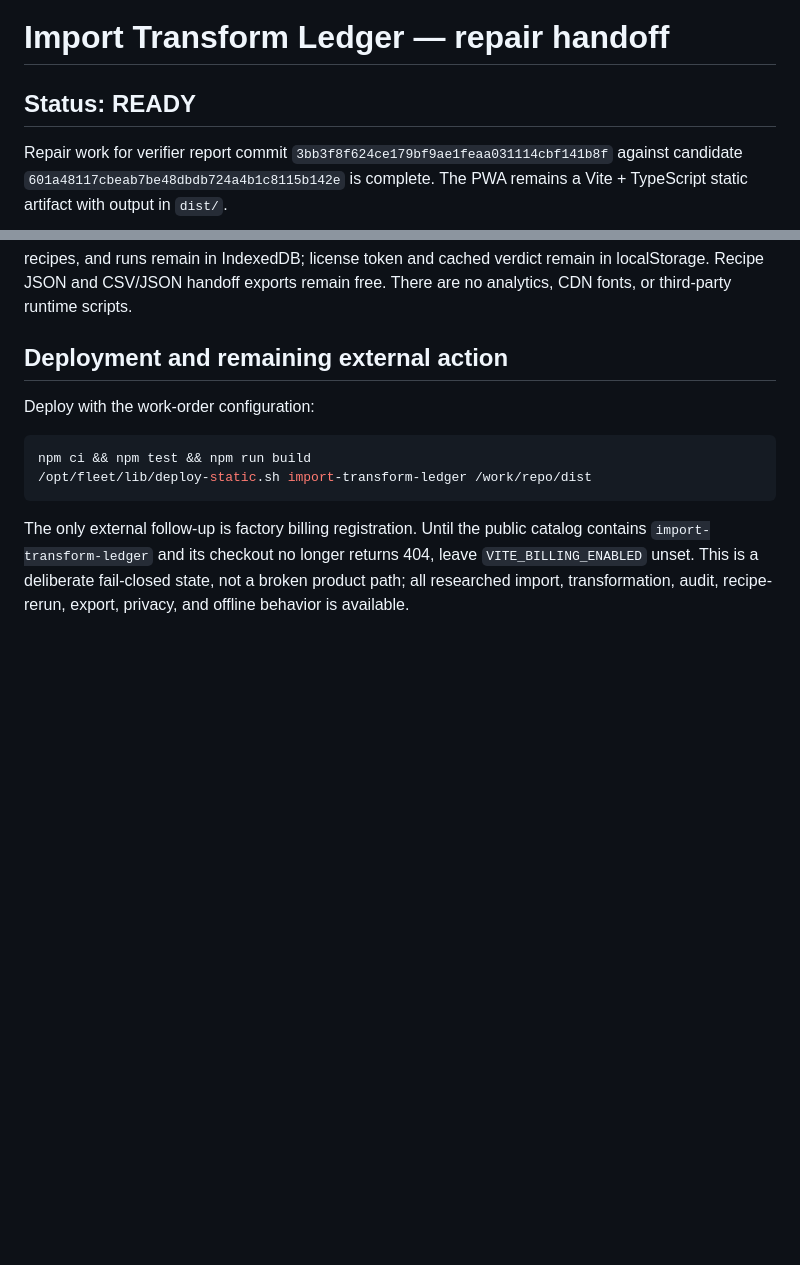
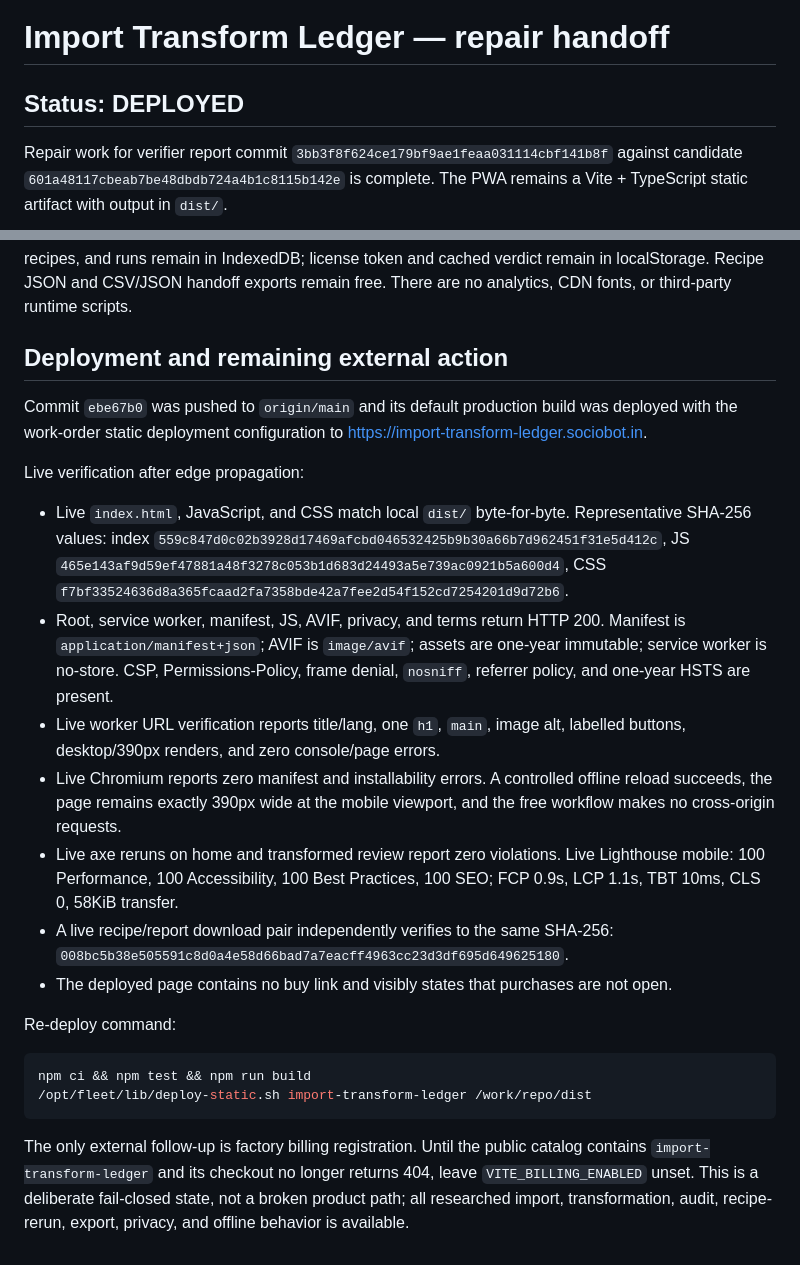
Before and after one commit to B-Divyesh/sf-import-transform-ledger, a Markdown page: .factory/handoff.md, 2 parts joined by grey strips. GitHub-like rendering; blank space fills up the shorter version.

Commit message:
docs: record live repair verification

````diff
--- a/.factory/handoff.md
+++ b/.factory/handoff.md
@@ -1,6 +1,6 @@
 # Import Transform Ledger — repair handoff
 
-## Status: READY
+## Status: DEPLOYED
 
 Repair work for verifier report commit `3bb3f8f624ce179bf9ae1feaa031114cbf141b8f`
 against candidate `601a48117cbeab7be48dbdb724a4b1c8115b142e` is complete.
@@ -99,7 +99,35 @@ scripts.
 
 ## Deployment and remaining external action
 
-Deploy with the work-order configuration:
+Commit `ebe67b0` was pushed to `origin/main` and its default production build
+was deployed with the work-order static deployment configuration to
+<https://import-transform-ledger.sociobot.in>.
+
+Live verification after edge propagation:
+
+- Live `index.html`, JavaScript, and CSS match local `dist/` byte-for-byte.
+  Representative SHA-256 values: index
+  `559c847d0c02b3928d17469afcbd046532425b9b30a66b7d962451f31e5d412c`, JS
+  `465e143af9d59ef47881a48f3278c053b1d683d24493a5e739ac0921b5a600d4`, CSS
+  `f7bf33524636d8a365fcaad2fa7358bde42a7fee2d54f152cd7254201d9d72b6`.
+- Root, service worker, manifest, JS, AVIF, privacy, and terms return HTTP 200.
+  Manifest is `application/manifest+json`; AVIF is `image/avif`; assets are
+  one-year immutable; service worker is no-store. CSP, Permissions-Policy,
+  frame denial, `nosniff`, referrer policy, and one-year HSTS are present.
+- Live worker URL verification reports title/lang, one `h1`, `main`, image alt,
+  labelled buttons, desktop/390px renders, and zero console/page errors.
+- Live Chromium reports zero manifest and installability errors. A controlled
+  offline reload succeeds, the page remains exactly 390px wide at the mobile
+  viewport, and the free workflow makes no cross-origin requests.
+- Live axe reruns on home and transformed review report zero violations. Live
+  Lighthouse mobile: 100 Performance, 100 Accessibility, 100 Best Practices,
+  100 SEO; FCP 0.9s, LCP 1.1s, TBT 10ms, CLS 0, 58KiB transfer.
+- A live recipe/report download pair independently verifies to the same
+  SHA-256: `008bc5b38e505591c8d0a4e58d66bad7a7eacff4963cc23d3df695d649625180`.
+- The deployed page contains no buy link and visibly states that purchases are
+  not open.
+
+Re-deploy command:
 
 ```sh
 npm ci && npm test && npm run build
````
